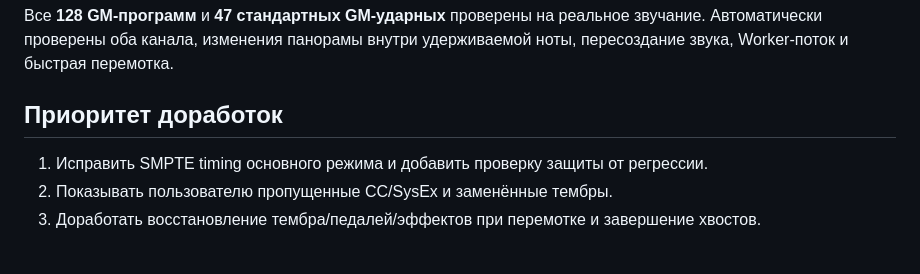
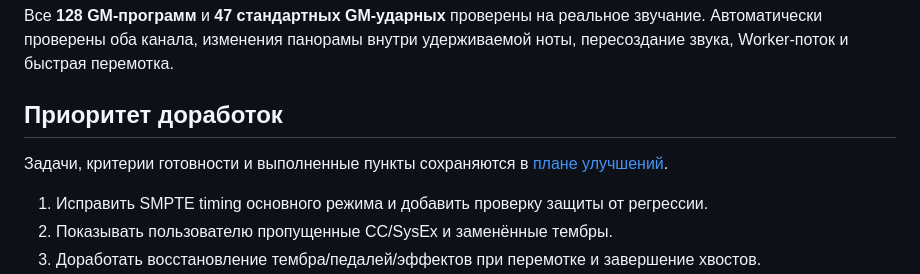
Before and after one commit to Witali/Web-MIDI-Player, a Markdown page: Player/MIDI-SUPPORT.md, the part around the change. GitHub-like rendering; blank space fills up the shorter version.

```diff
--- a/Player/MIDI-SUPPORT.md
+++ b/Player/MIDI-SUPPORT.md
@@ -78,6 +78,9 @@ Z80 изменений нет.
 
 ## Приоритет доработок
 
+Задачи, критерии готовности и выполненные пункты сохраняются в
+[плане улучшений](IMPROVEMENT-PLAN.md).
+
 1. Исправить SMPTE timing основного режима и добавить проверку защиты от регрессии.
 2. Показывать пользователю пропущенные CC/SysEx и заменённые тембры.
 3. Доработать восстановление тембра/педалей/эффектов при перемотке и завершение хвостов.
```
Also changed, not shown: Player/IMPROVEMENT-PLAN.md (added, +75 -0 lines), Player/README.md (+2 -1 lines).
